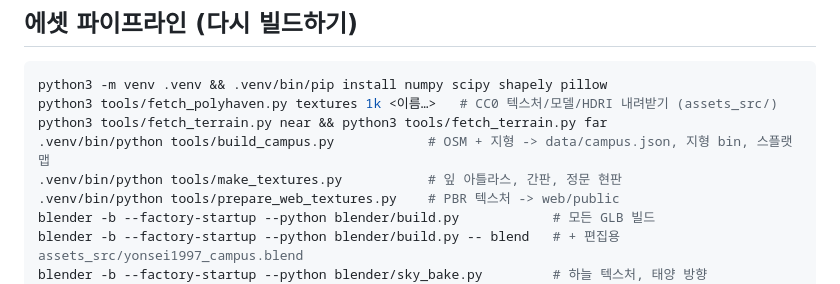
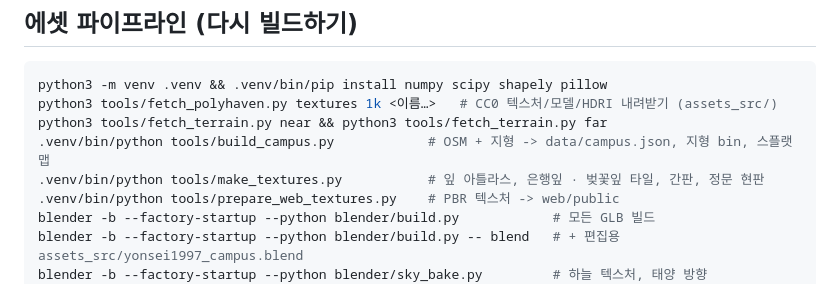
Before and after one commit to yonsei-alumni/campus-1997, a Markdown page: README.md, the part around the change. Rendered like a GitHub page.

```diff
--- a/README.md
+++ b/README.md
@@ -153,7 +153,7 @@ python3 -m venv .venv && .venv/bin/pip install numpy scipy shapely pillow
 python3 tools/fetch_polyhaven.py textures 1k <이름…>   # CC0 텍스처/모델/HDRI 내려받기 (assets_src/)
 python3 tools/fetch_terrain.py near && python3 tools/fetch_terrain.py far
 .venv/bin/python tools/build_campus.py            # OSM + 지형 -> data/campus.json, 지형 bin, 스플랫맵
-.venv/bin/python tools/make_textures.py           # 잎 아틀라스, 간판, 정문 현판
+.venv/bin/python tools/make_textures.py           # 잎 아틀라스, 은행잎 · 벚꽃잎 타일, 간판, 정문 현판
 .venv/bin/python tools/prepare_web_textures.py    # PBR 텍스처 -> web/public
 blender -b --factory-startup --python blender/build.py            # 모든 GLB 빌드
 blender -b --factory-startup --python blender/build.py -- blend   # + 편집용 assets_src/yonsei1997_campus.blend
```
Also changed, not shown: reference/고증.md (+1 -0 lines), docs/screenshots/92_petal_carpet.jpg (added), 6 other files.
